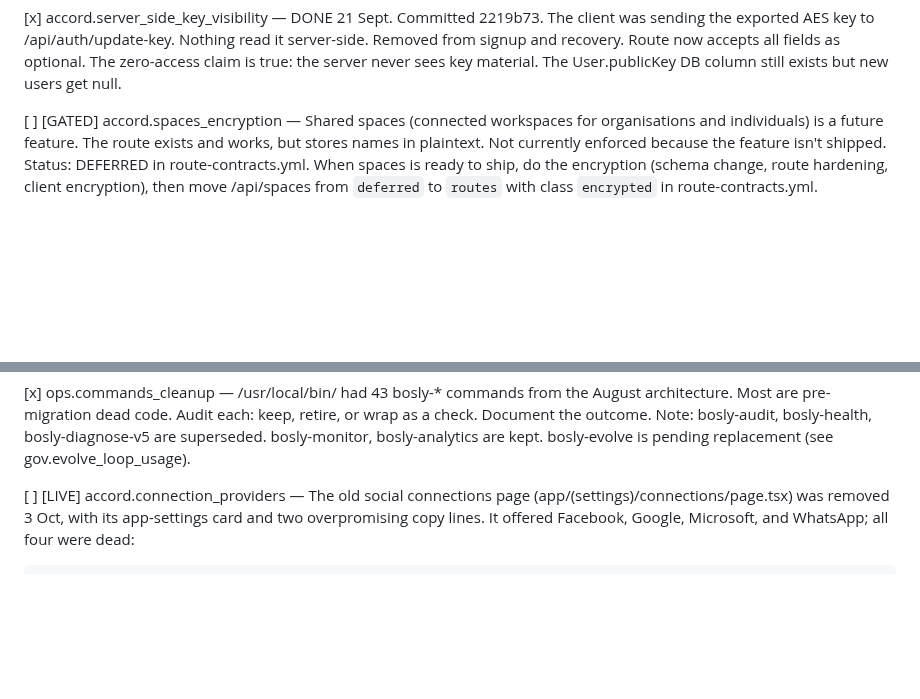
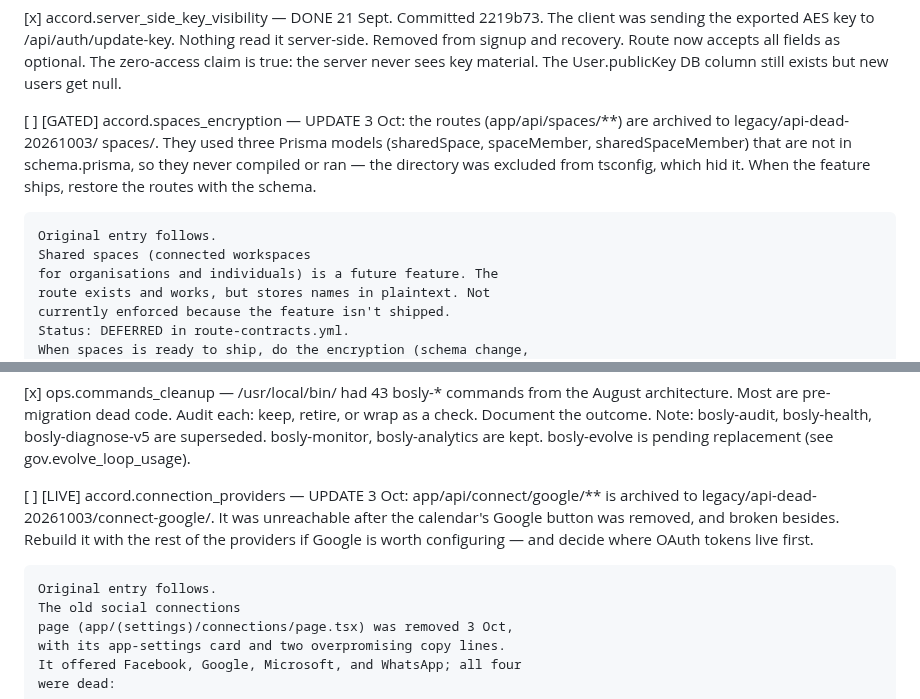
Before and after one commit to JamieA-star/bosly-gov, a Markdown page: PLAN.md, 2 parts joined by grey strips. Drawn GitHub-style; blank space fills up the shorter version.

Commit message:
docs(plan): note the archived spaces and connect/google routes
Both directories were excluded from tsconfig and so never compiled.
Both archived 3 Oct.

```diff
--- a/PLAN.md
+++ b/PLAN.md
@@ -255,7 +255,16 @@ that has actually happened.
 
 [x] accord.server_side_key_visibility — DONE 21 Sept. Committed 2219b73. The client was sending the exported AES key to /api/auth/update-key. Nothing read it server-side. Removed from signup and recovery. Route now accepts all fields as optional. The zero-access claim is true: the server never sees key material. The User.publicKey DB column still exists but new users get null.
 
-[ ] [GATED] accord.spaces_encryption — Shared spaces (connected workspaces
+[ ] [GATED] accord.spaces_encryption — UPDATE 3 Oct: the routes
+    (app/api/spaces/**) are archived to legacy/api-dead-20261003/
+    spaces/. They used three Prisma models (sharedSpace,
+    spaceMember, sharedSpaceMember) that are not in
+    schema.prisma, so they never compiled or ran — the directory
+    was excluded from tsconfig, which hid it. When the feature
+    ships, restore the routes with the schema.
+
+    Original entry follows.
+    Shared spaces (connected workspaces
     for organisations and individuals) is a future feature. The
     route exists and works, but stores names in plaintext. Not
     currently enforced because the feature isn't shipped.
@@ -2207,7 +2216,16 @@ that has actually happened.
     bosly-analytics are kept. bosly-evolve is pending replacement
     (see gov.evolve_loop_usage).
 
-[ ] [LIVE] accord.connection_providers — The old social connections
+[ ] [LIVE] accord.connection_providers — UPDATE 3 Oct:
+    app/api/connect/google/** is archived to
+    legacy/api-dead-20261003/connect-google/. It was unreachable
+    after the calendar's Google button was removed, and broken
+    besides. Rebuild it with the rest of the providers if Google
+    is worth configuring — and decide where OAuth tokens live
+    first.
+
+    Original entry follows.
+    The old social connections
     page (app/(settings)/connections/page.tsx) was removed 3 Oct,
     with its app-settings card and two overpromising copy lines.
     It offered Facebook, Google, Microsoft, and WhatsApp; all four
```
